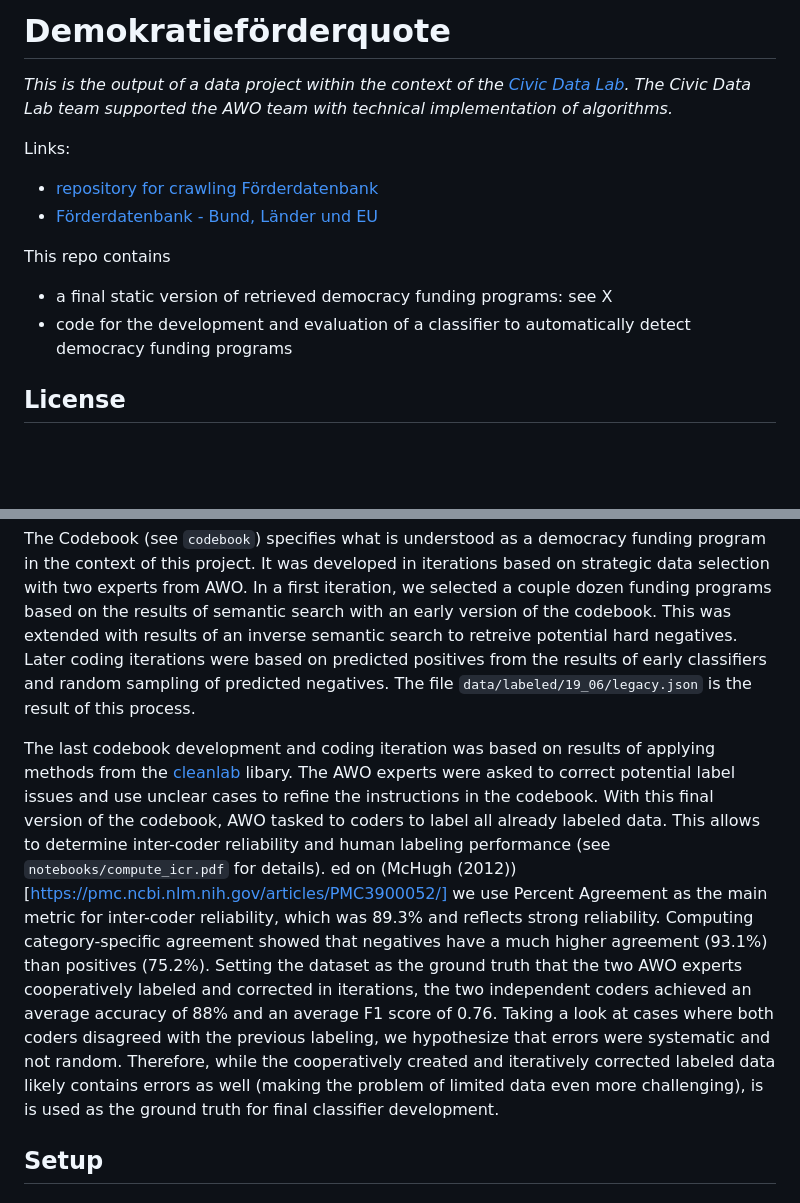
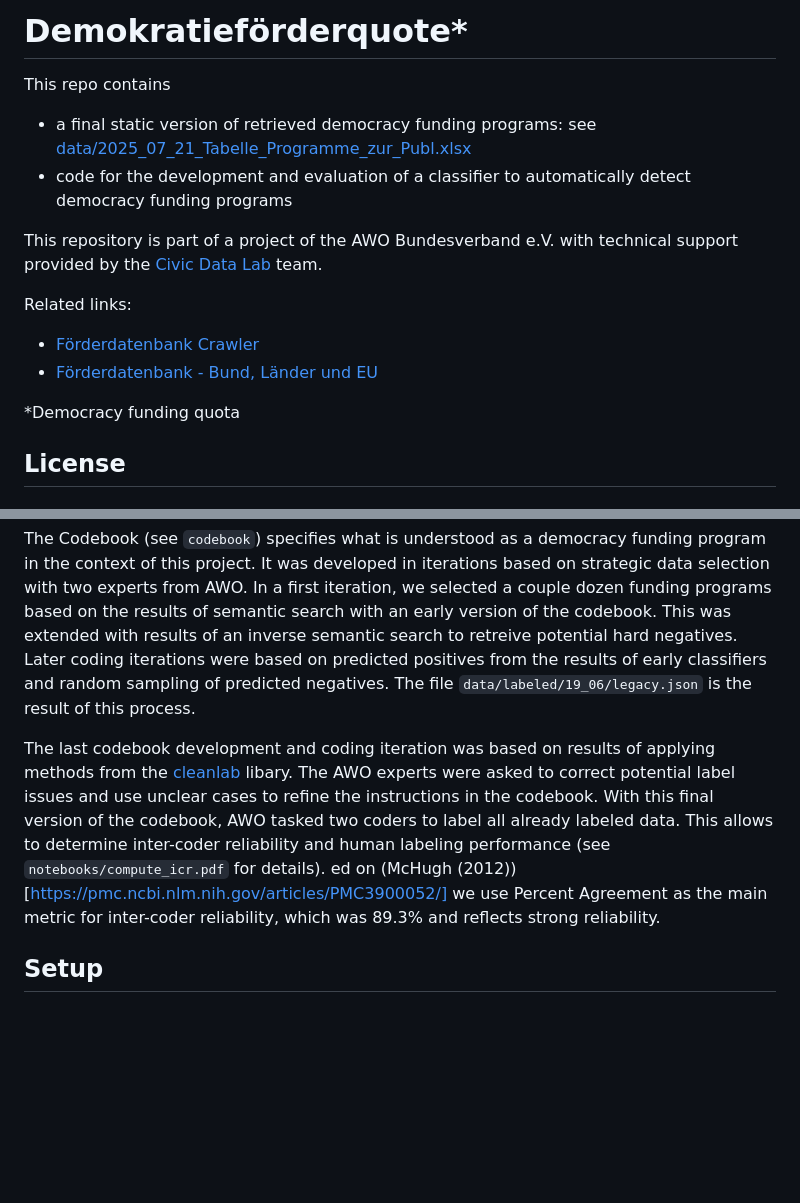
Before and after one commit to CorrelAid/awo-demokratiefoerderquote, a Markdown page: README.md, 2 parts joined by grey strips. GitHub-like rendering; blank space fills up the shorter version.

```diff
--- a/README.md
+++ b/README.md
@@ -1,14 +1,16 @@
-# Demokratieförderquote
+# Demokratieförderquote\*
 
-_This is the output of a data project within the context of the [Civic Data Lab](https://civic-data.de). The Civic Data Lab team supported the AWO team with technical implementation of algorithms._
+This repo contains
+- a final static version of retrieved democracy funding programs: see [data/2025_07_21_Tabelle_Programme_zur_Publ.xlsx](https://github.com/CorrelAid/awo-demokratiefoerderquote/blob/main/data/2025_07_21_Tabelle_Programme_zur_Publ.xlsx)
+- code for the development and evaluation of a classifier to automatically detect democracy funding programs
 
-Links:
-- [repository for crawling Förderdatenbank](https://github.com/CorrelAid/cdl_funding_crawler)
+This repository is part of a project of the AWO Bundesverband e.V. with technical support provided by the [Civic Data Lab](https://civic-data.de) team.
+
+Related links:
+- [Förderdatenbank Crawler](https://github.com/CorrelAid/cdl_funding_crawler)
 - [Förderdatenbank - Bund, Länder und EU](https://foerderdatenbank.de)
 
-This repo contains
-- a final static version of retrieved democracy funding programs: see X
-- code for the development and evaluation of a classifier to automatically detect democracy funding programs
+\*Democracy funding quota
 
 ## License
 ### Code
@@ -30,8 +32,8 @@ The task was to develop a binary text classifier with limited and highly imbalan
 
 The Codebook (see `codebook`) specifies what is understood as a democracy funding program in the context of this project. It was developed in iterations based on strategic data selection with two experts from AWO. In a first iteration, we selected a couple dozen funding programs based on the results of semantic search with an early version of the codebook. This was extended with results of an inverse semantic search to retreive potential hard negatives. Later coding iterations were based on predicted positives from the results of early classifiers and random sampling of predicted negatives. The file `data/labeled/19_06/legacy.json` is the result of this process.
 
-The last codebook development and coding iteration was based on results of applying methods from the [cleanlab](https://github.com/cleanlab/cleanlab) libary. The AWO experts were asked to correct potential label issues and use unclear cases to refine the instructions in the codebook. With this final version of the codebook, AWO tasked to coders to label all already labeled data. This allows to determine inter-coder reliability and human labeling performance (see `notebooks/compute_icr.pdf` for details).
-ed on (McHugh (2012))[https://pmc.ncbi.nlm.nih.gov/articles/PMC3900052/] we use Percent Agreement as the main metric for inter-coder reliability, which was 89.3% and reflects strong reliability. Computing category-specific agreement showed that negatives have a much higher agreement (93.1%) than positives (75.2%). Setting the dataset as the ground truth that the two AWO experts cooperatively labeled and corrected in iterations, the two independent coders achieved an average accuracy of 88% and an average F1 score of 0.76. Taking a look at cases where both coders disagreed with the previous labeling, we hypothesize that errors were systematic and not random. Therefore, while the cooperatively created and iteratively corrected labeled data likely contains errors as well (making the problem of limited data even more challenging), is is used as the ground truth for final classifier development.
+The last codebook development and coding iteration was based on results of applying methods from the [cleanlab](https://github.com/cleanlab/cleanlab) libary. The AWO experts were asked to correct potential label issues and use unclear cases to refine the instructions in the codebook. With this final version of the codebook, AWO tasked two coders to label all already labeled data. This allows to determine inter-coder reliability and human labeling performance (see `notebooks/compute_icr.pdf` for details).
+ed on (McHugh (2012))[https://pmc.ncbi.nlm.nih.gov/articles/PMC3900052/] we use Percent Agreement as the main metric for inter-coder reliability, which was 89.3% and reflects strong reliability.
 
 ## Setup
 
```
